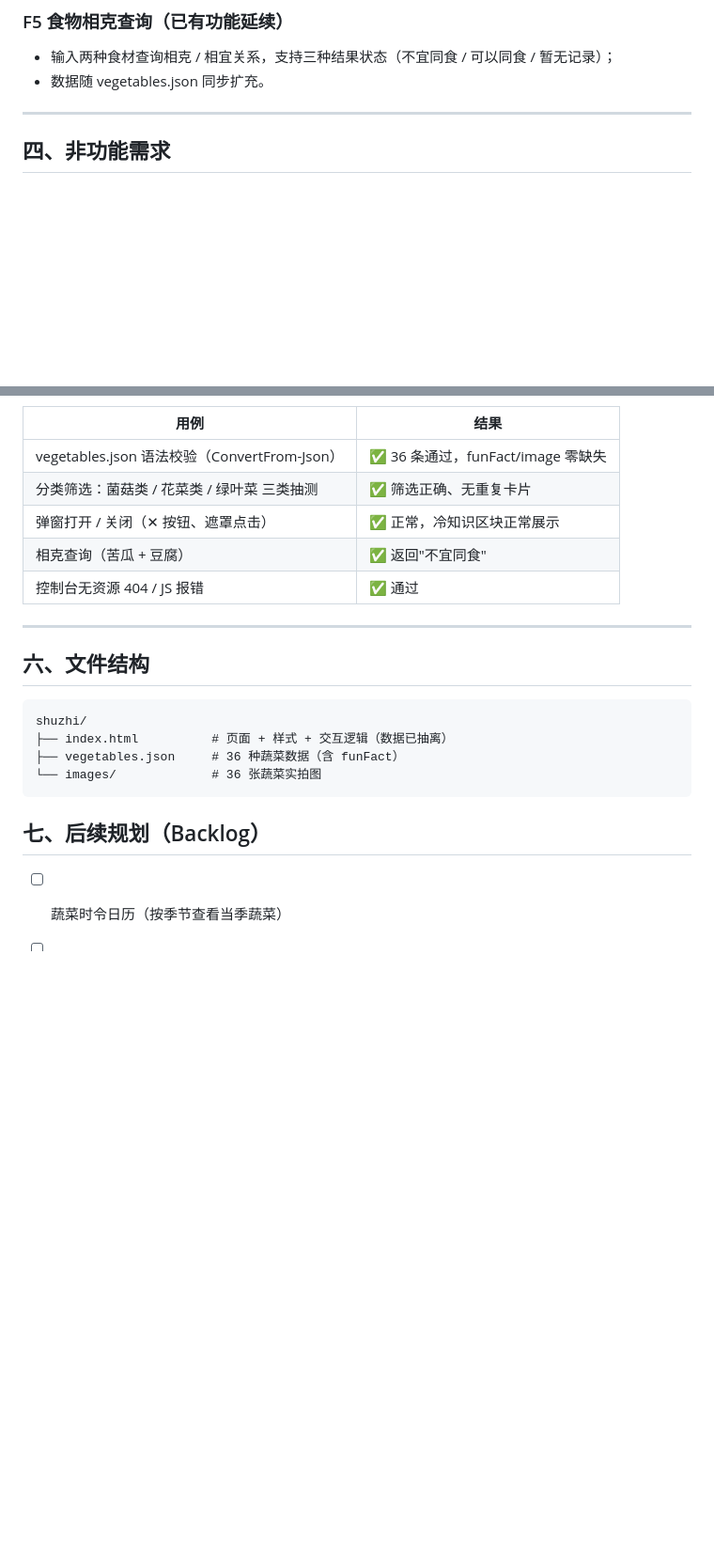
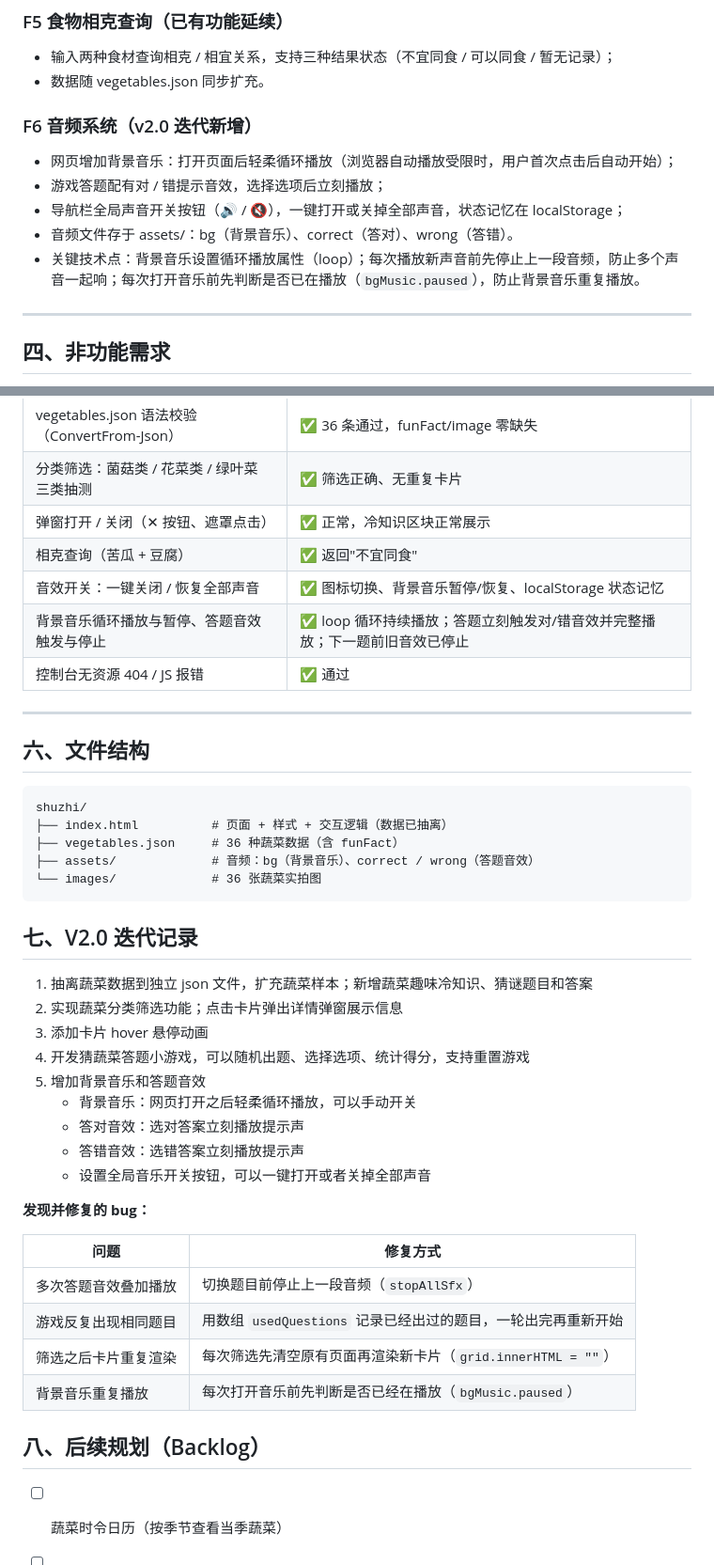
Before and after one commit to zyttt2007/shuzhi, a Markdown page: PRD.md, 2 parts joined by grey strips. Shown at 94% size. GitHub-like rendering; blank space fills up the shorter version.

Commit message:
feat: add background music and quiz sound effects (PRD.md)

````diff
--- a/PRD.md
+++ b/PRD.md
@@ -60,6 +60,14 @@
 - 输入两种食材查询相克 / 相宜关系，支持三种结果状态（不宜同食 / 可以同食 / 暂无记录）；
 - 数据随 vegetables.json 同步扩充。
 
+### F6 音频系统（v2.0 迭代新增）
+
+- 网页增加背景音乐：打开页面后轻柔循环播放（浏览器自动播放受限时，用户首次点击后自动开始）；
+- 游戏答题配有对 / 错提示音效，选择选项后立刻播放；
+- 导航栏全局声音开关按钮（🔊 / 🔇），一键打开或关掉全部声音，状态记忆在 localStorage；
+- 音频文件存于 assets/：bg（背景音乐）、correct（答对）、wrong（答错）。
+- 关键技术点：背景音乐设置循环播放属性（loop）；每次播放新声音前先停止上一段音频，防止多个声音一起响；每次打开音乐前先判断是否已在播放（`bgMusic.paused`），防止背景音乐重复播放。
+
 ---
 
 ## 四、非功能需求
@@ -79,6 +87,8 @@
 | 分类筛选：菌菇类 / 花菜类 / 绿叶菜 三类抽测 | ✅ 筛选正确、无重复卡片 |
 | 弹窗打开 / 关闭（✕ 按钮、遮罩点击） | ✅ 正常，冷知识区块正常展示 |
 | 相克查询（苦瓜 + 豆腐） | ✅ 返回"不宜同食" |
+| 音效开关：一键关闭 / 恢复全部声音 | ✅ 图标切换、背景音乐暂停/恢复、localStorage 状态记忆 |
+| 背景音乐循环播放与暂停、答题音效触发与停止 | ✅ loop 循环持续播放；答题立刻触发对/错音效并完整播放；下一题前旧音效已停止 |
 | 控制台无资源 404 / JS 报错 | ✅ 通过 |
 
 ---
@@ -89,10 +99,32 @@
 shuzhi/
 ├── index.html          # 页面 + 样式 + 交互逻辑（数据已抽离）
 ├── vegetables.json     # 36 种蔬菜数据（含 funFact）
+├── assets/             # 音频：bg（背景音乐）、correct / wrong（答题音效）
 └── images/             # 36 张蔬菜实拍图
 ```
 
-## 七、后续规划（Backlog）
+## 七、V2.0 迭代记录
+
+1. 抽离蔬菜数据到独立 json 文件，扩充蔬菜样本；新增蔬菜趣味冷知识、猜谜题目和答案
+2. 实现蔬菜分类筛选功能；点击卡片弹出详情弹窗展示信息
+3. 添加卡片 hover 悬停动画
+4. 开发猜蔬菜答题小游戏，可以随机出题、选择选项、统计得分，支持重置游戏
+5. 增加背景音乐和答题音效
+   - 背景音乐：网页打开之后轻柔循环播放，可以手动开关
+   - 答对音效：选对答案立刻播放提示声
+   - 答错音效：选错答案立刻播放提示声
+   - 设置全局音乐开关按钮，可以一键打开或者关掉全部声音
+
+**发现并修复的 bug：**
+
+| 问题 | 修复方式 |
+|------|----------|
+| 多次答题音效叠加播放 | 切换题目前停止上一段音频（`stopAllSfx`） |
+| 游戏反复出现相同题目 | 用数组 `usedQuestions` 记录已经出过的题目，一轮出完再重新开始 |
+| 筛选之后卡片重复渲染 | 每次筛选先清空原有页面再渲染新卡片（`grid.innerHTML = ""`） |
+| 背景音乐重复播放 | 每次打开音乐前先判断是否已经在播放（`bgMusic.paused`） |
+
+## 八、后续规划（Backlog）
 
 - [ ] 蔬菜时令日历（按季节查看当季蔬菜）
 - [ ] 每日随机"蔬菜冷知识"首页卡片
````
